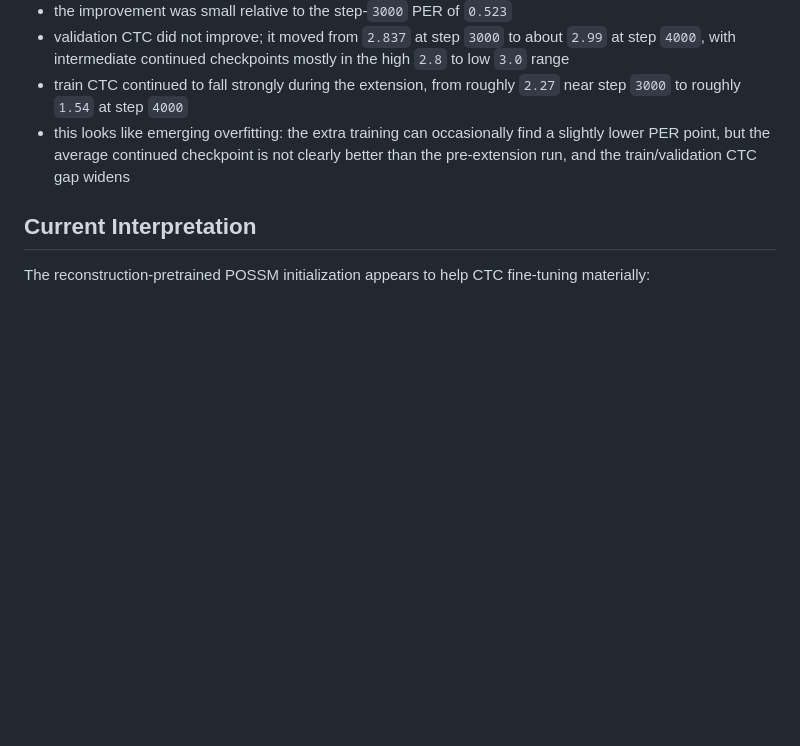
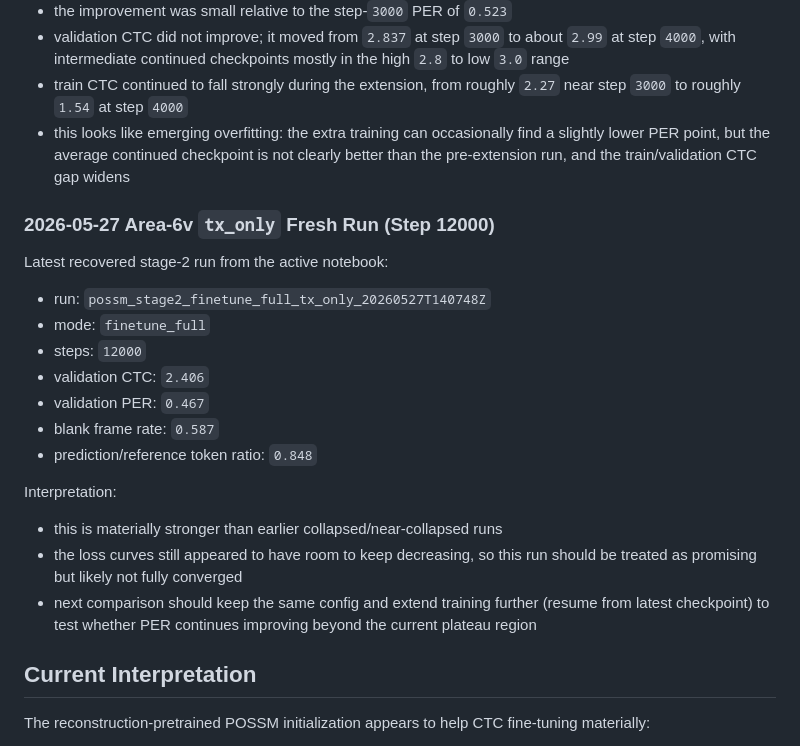
Before and after one commit to ethan-read/utah-ssl, a Markdown page: docs/notes/possm_reproduction_results.md, the part around the change. Drawn GitHub-style; blank space fills up the shorter version.

Commit message:
Update POSSM results with latest area-6v run note

```diff
--- a/docs/notes/possm_reproduction_results.md
+++ b/docs/notes/possm_reproduction_results.md
@@ -222,6 +222,24 @@ Follow-up continuation:
 - train CTC continued to fall strongly during the extension, from roughly `2.27` near step `3000` to roughly `1.54` at step `4000`
 - this looks like emerging overfitting: the extra training can occasionally find a slightly lower PER point, but the average continued checkpoint is not clearly better than the pre-extension run, and the train/validation CTC gap widens
 
+### 2026-05-27 Area-6v `tx_only` Fresh Run (Step 12000)
+
+Latest recovered stage-2 run from the active notebook:
+
+- run: `possm_stage2_finetune_full_tx_only_20260527T140748Z`
+- mode: `finetune_full`
+- steps: `12000`
+- validation CTC: `2.406`
+- validation PER: `0.467`
+- blank frame rate: `0.587`
+- prediction/reference token ratio: `0.848`
+
+Interpretation:
+
+- this is materially stronger than earlier collapsed/near-collapsed runs
+- the loss curves still appeared to have room to keep decreasing, so this run should be treated as promising but likely not fully converged
+- next comparison should keep the same config and extend training further (resume from latest checkpoint) to test whether PER continues improving beyond the current plateau region
+
 ## Current Interpretation
 
 The reconstruction-pretrained POSSM initialization appears to help CTC fine-tuning materially:
```
